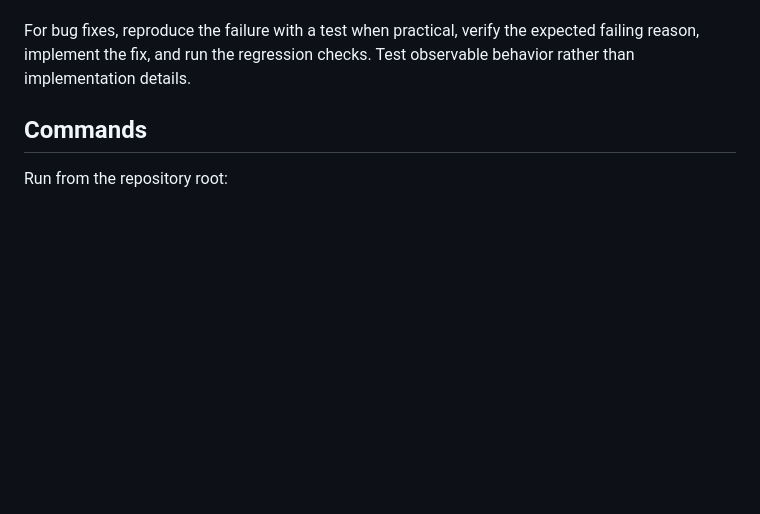
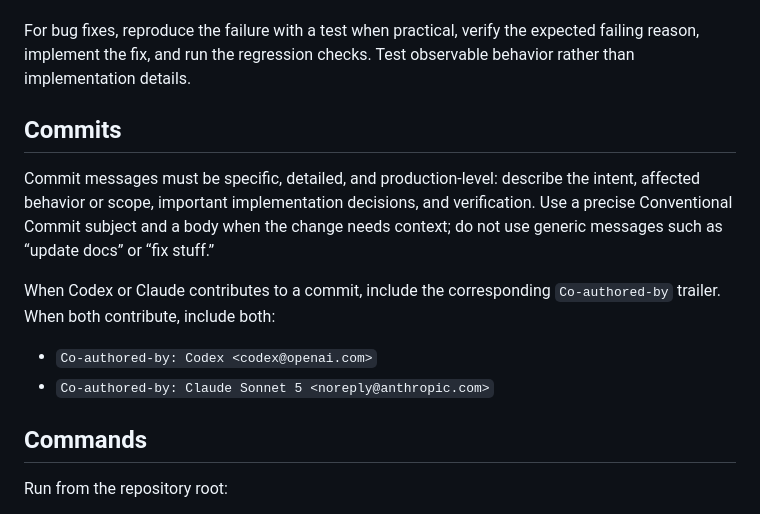
Before and after one commit to capybara-brain346/agent-sandboxing, a Markdown page: AGENTS.md, the part around the change. Rendered like a GitHub page; blank space fills up the shorter version.

Commit message:
docs: formalize commit quality and coauthors
Document the required specificity, implementation context, and verification details for production-level commit messages. Define Codex and Claude coauthor trailers for commits with assistant contributions.

Co-authored-by: Codex <codex@openai.com>

Co-authored-by: Claude Sonnet 5 <noreply@anthropic.com>

```diff
--- a/AGENTS.md
+++ b/AGENTS.md
@@ -76,6 +76,20 @@ For bug fixes, reproduce the failure with a test when practical, verify the
 expected failing reason, implement the fix, and run the regression checks.
 Test observable behavior rather than implementation details.
 
+## Commits
+
+Commit messages must be specific, detailed, and production-level: describe the
+intent, affected behavior or scope, important implementation decisions, and
+verification. Use a precise Conventional Commit subject and a body when the
+change needs context; do not use generic messages such as “update docs” or
+“fix stuff.”
+
+When Codex or Claude contributes to a commit, include the corresponding
+`Co-authored-by` trailer. When both contribute, include both:
+
+- `Co-authored-by: Codex <codex@openai.com>`
+- `Co-authored-by: Claude Sonnet 5 <noreply@anthropic.com>`
+
 ## Commands
 
 Run from the repository root:
```
